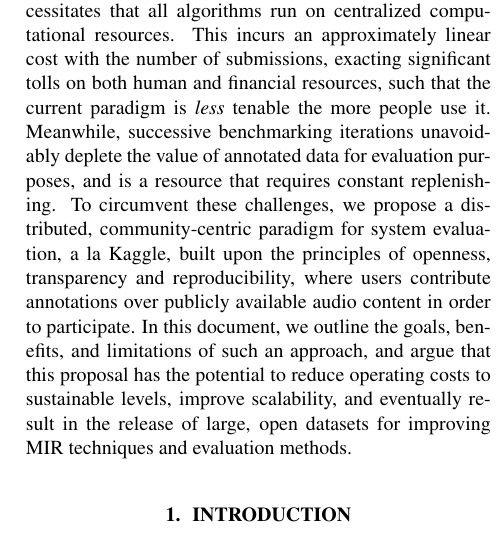
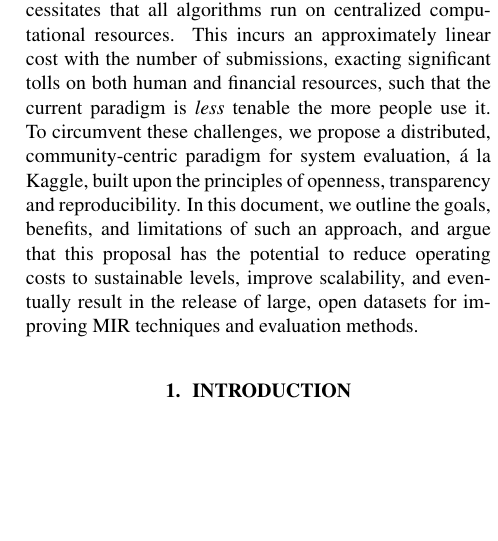
Before and after one commit to bmcfee/ismir2016_eval, a LaTeX paper (paper/ismir2016_mirex.tex): part of one column of page 1 of 2, cut so that both start at the same text, the shorter picture padded with empty space. Compiled offline with pdfLaTeX.

Commit message:
Slightly consolidated, scratched data references.

```diff
--- a/paper/ismir2016_mirex.tex
+++ b/paper/ismir2016_mirex.tex
@@ -76,9 +76,10 @@ While MIREX was able to successfully maintain operations for over a decade, the
 The imposed constraint that input data cannot be made freely available to participants necessitates that all algorithms run on centralized computational resources.
 This incurs an approximately linear cost with the number of submissions, exacting significant tolls on both human and financial resources, such that the current paradigm is \emph{less} tenable the more people use it.
 % what's worse, data depletion is unavoidable.
-Meanwhile, successive benchmarking iterations unavoidably deplete the value of annotated data for evaluation purposes, and is a resource that requires constant replenishing. % replacement?
+%Meanwhile, successive benchmarking iterations unavoidably deplete the value of annotated data for evaluation purposes, and is a resource that requires constant replenishing. % replacement?
 % Main idea: Use one problem to solve the other.
-To circumvent these challenges, we propose a distributed, community-centric paradigm for system evaluation, a la Kaggle, built upon the principles of openness, transparency and reproducibility, where users contribute annotations over publicly available audio content in order to participate.
+To circumvent these challenges, we propose a distributed, community-centric paradigm for system evaluation, \'a la Kaggle, built upon the principles of openness, transparency and reproducibility.
+%where users contribute annotations over publicly available audio content in order to participate.
 % Benefits: sustainability, scalability,
 In this document, we outline the goals, benefits, and limitations of such an approach, and
 %describe an alternative framework
```
